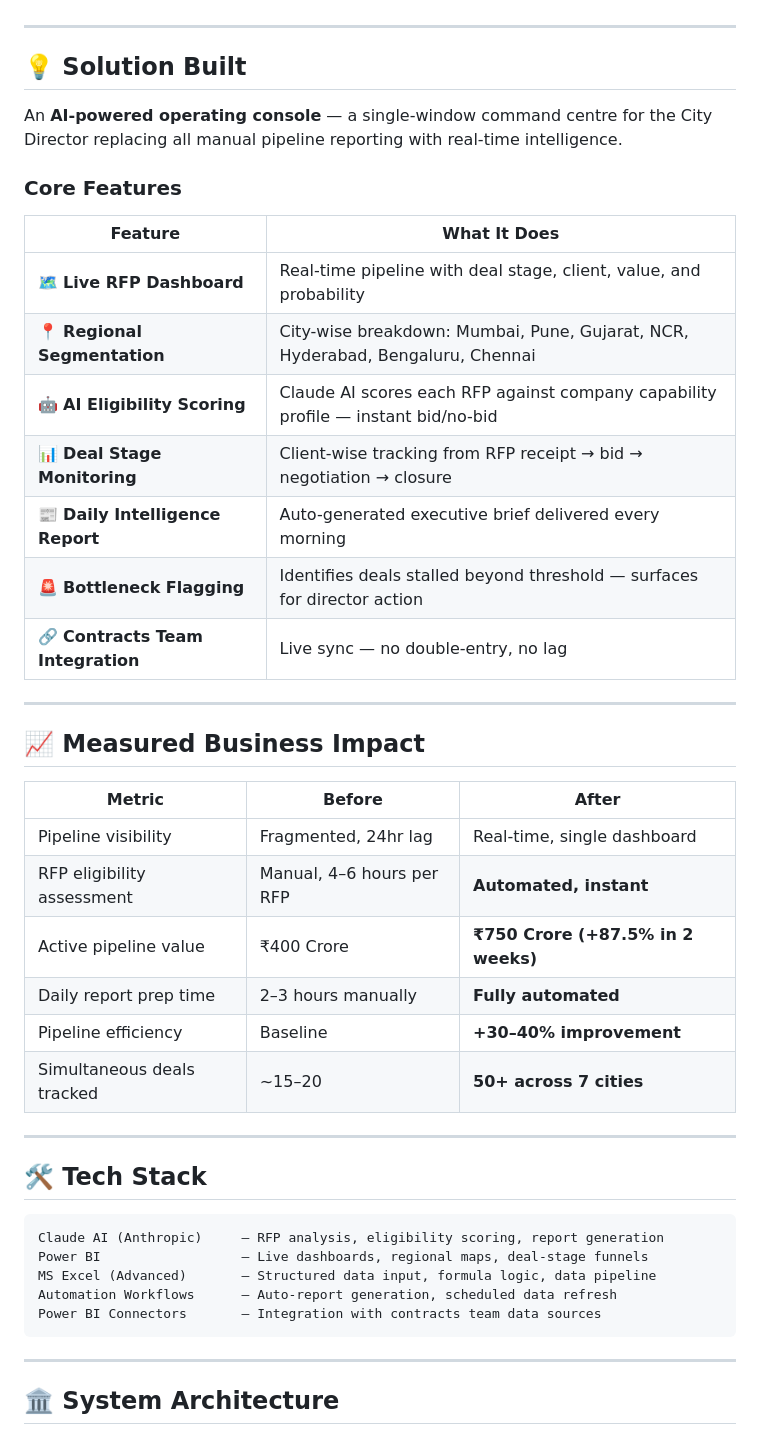
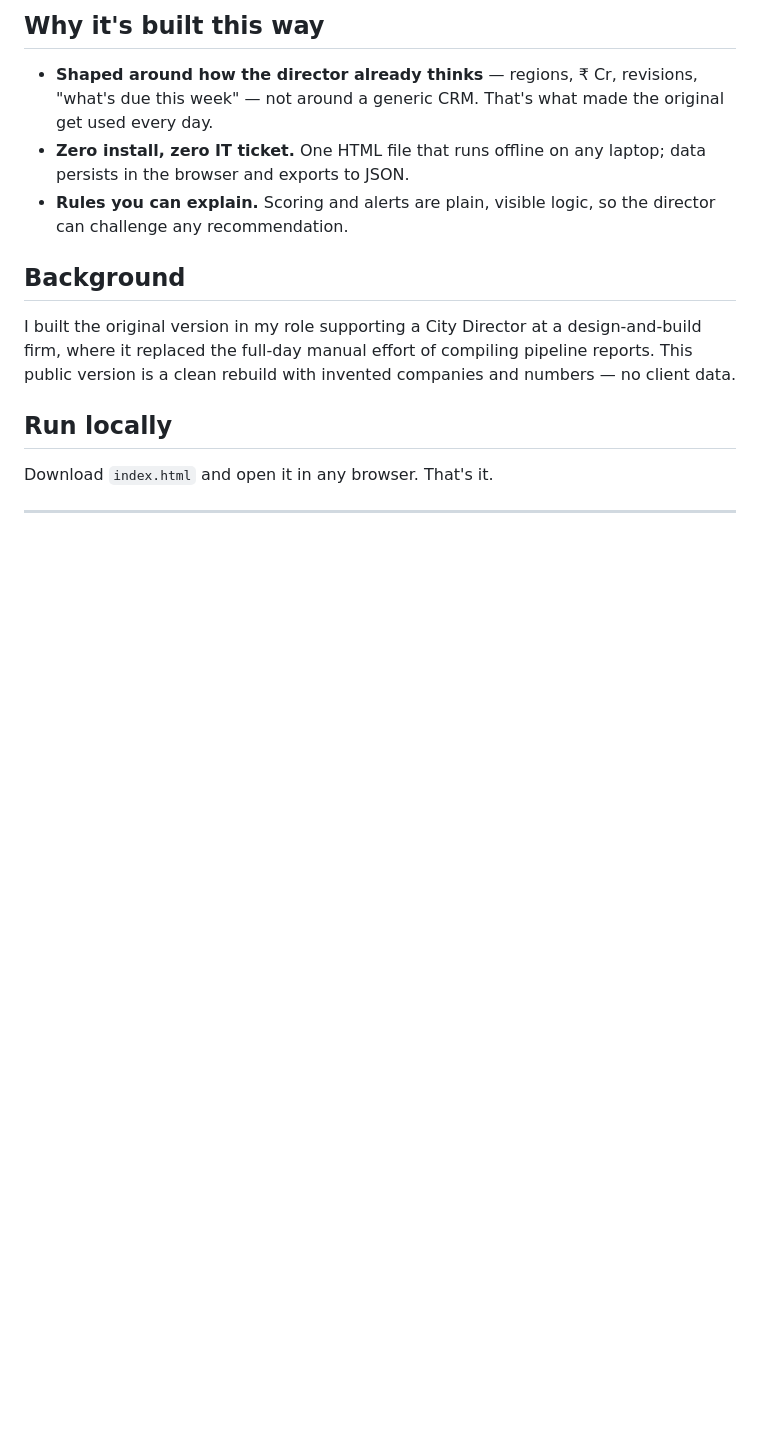
Before and after one commit to yashkasana1996/bid-pipeline-console, a Markdown page: README.md, the part around one of its changes. Drawn GitHub-style; blank space fills up the shorter version.

````diff
--- a/README.md
+++ b/README.md
@@ -21,48 +33,16 @@ The City Director was managing a growing portfolio of live deal opportunities ac
+## Why it's built this way
+
+- **Shaped around how the director already thinks** — regions, ₹ Cr, revisions, "what's due this week" — not around a generic CRM. That's what made the original get used every day.
+- **Zero install, zero IT ticket.** One HTML file that runs offline on any laptop; data persists in the browser and exports to JSON.
+- **Rules you can explain.** Scoring and alerts are plain, visible logic, so the director can challenge any recommendation.
+
+## Background
+
+I built the original version in my role supporting a City Director at a design-and-build firm, where it replaced the full-day manual effort of compiling pipeline reports. This public version is a clean rebuild with invented companies and numbers — no client data.
+
+## Run locally
+
+Download `index.html` and open it in any browser. That's it.
 
 ---
 
-## 💡 Solution Built
-
-An **AI-powered operating console** — a single-window command centre for the City Director replacing all manual pipeline reporting with real-time intelligence.
-
-### Core Features
-
-| Feature | What It Does |
-|---|---|
-| 🗺️ **Live RFP Dashboard** | Real-time pipeline with deal stage, client, value, and probability |
-| 📍 **Regional Segmentation** | City-wise breakdown: Mumbai, Pune, Gujarat, NCR, Hyderabad, Bengaluru, Chennai |
-| 🤖 **AI Eligibility Scoring** | Claude AI scores each RFP against company capability profile — instant bid/no-bid |
-| 📊 **Deal Stage Monitoring** | Client-wise tracking from RFP receipt → bid → negotiation → closure |
-| 📰 **Daily Intelligence Report** | Auto-generated executive brief delivered every morning |
-| 🚨 **Bottleneck Flagging** | Identifies deals stalled beyond threshold — surfaces for director action |
-| 🔗 **Contracts Team Integration** | Live sync — no double-entry, no lag |
-
----
-
-## 📈 Measured Business Impact
-
-| Metric | Before | After |
-|---|---|---|
-| Pipeline visibility | Fragmented, 24hr lag | Real-time, single dashboard |
-| RFP eligibility assessment | Manual, 4–6 hours per RFP | **Automated, instant** |
-| Active pipeline value | ₹400 Crore | **₹750 Crore (+87.5% in 2 weeks)** |
-| Daily report prep time | 2–3 hours manually | **Fully automated** |
-| Pipeline efficiency | Baseline | **+30–40% improvement** |
-| Simultaneous deals tracked | ~15–20 | **50+ across 7 cities** |
-
----
-
-## 🛠️ Tech Stack
-
-```
-Claude AI (Anthropic)     — RFP analysis, eligibility scoring, report generation
-Power BI                  — Live dashboards, regional maps, deal-stage funnels
-MS Excel (Advanced)       — Structured data input, formula logic, data pipeline
-Automation Workflows      — Auto-report generation, scheduled data refresh
-Power BI Connectors       — Integration with contracts team data sources
-```
-
----
-
-## 🏛️ System Architecture
-
````
Also changed, not shown: other parts of README.md (+27 -114 lines), docs/board.png (added), docs/dashboard.png (added), docs/report.png (added), docs/score.png (added), 2 other files.
